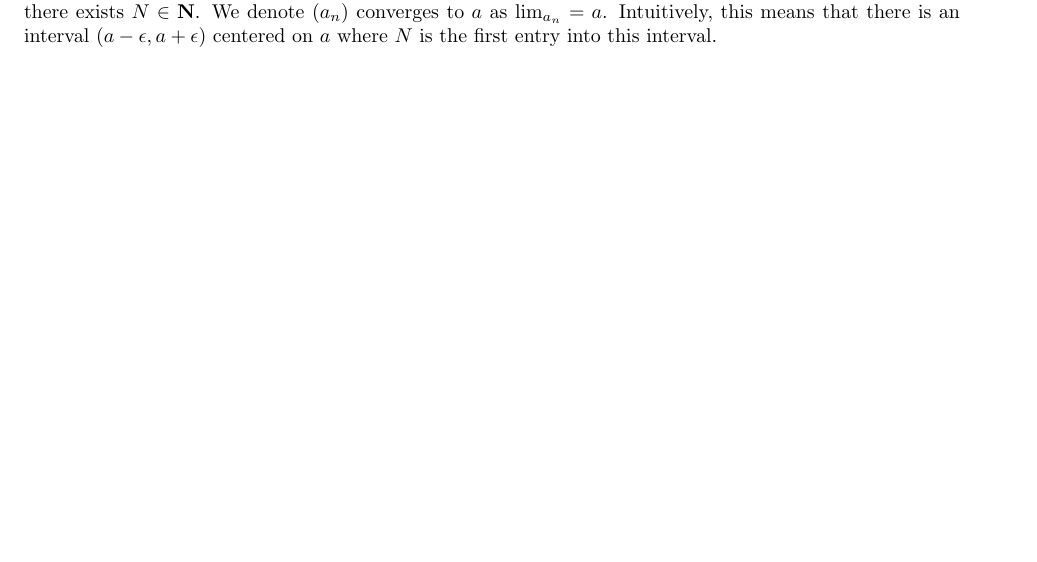
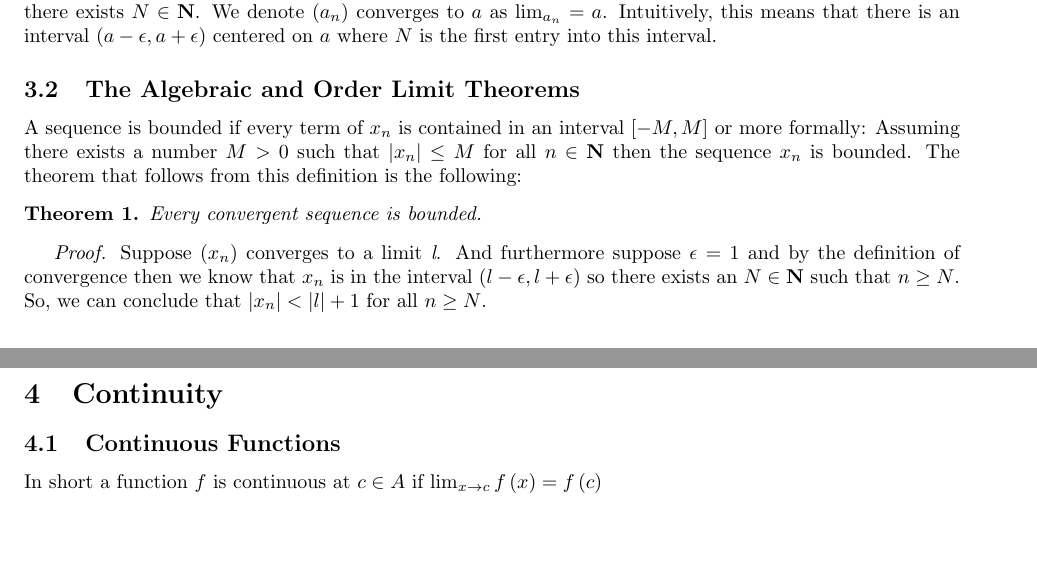
Before and after one commit to Jobhdez/real-analysis, a LaTeX paper (analysis.tex): part of page 2 of 2 before the commit and two parts of pages 2 and 3 of 3 after it, the two joined at a grey line, cut so that both start at the same text, the shorter picture padded with empty space. Compiled offline with pdfLaTeX.

Commit message:
add more sections.

```diff
--- a/analysis.tex
+++ b/analysis.tex
@@ -8,6 +8,7 @@
 \usepackage[margin=1in]{geometry}
 \usepackage{xcolor}
 \newcounter{countCode}
+\newtheorem{theorem}{Theorem}
 \lstnewenvironment{code} [1][caption=Ponme caption, label=default]{%
 	\renewcommand*{\lstlistingname}{Listado}
 	\setcounter{lstlisting}{\value{countCode}}
@@ -114,4 +115,15 @@ A proper and rigorous understanding of analysis is grounded on an understanding
 Firstly, we need to understand what a \textit{sequence} is. A sequence is function whose domain is $\mathbb{N}$. In other words, given a function $f: \mathbb{N} \to \mathbb{R}$ then $f(n)$ is the \textit{n}th term of the sequence.
 Now, that we have defined what a \textit{sequence} is  we are ready to think about \textit{convergence} of a sequence. A sequence $a_{n}$ converges to \textit{a} whenever the following proposition is true: if $n \ge N$ then $\left|a_{n}-a\right|$ $< \epsilon$ where $\epsilon$ is a positive number and there exists $N \in \mathbf{N}$. We denote $\left(a_{n}\right)$ converges to $a$ as $\lim_{a_{n}} = a$. Intuitively, this means that there is an interval $\left(a-\epsilon, a+\epsilon\right)$ centered on $a$ where $N$ is the first entry into this interval.
 
+\subsection{The Algebraic and Order Limit Theorems}
+A sequence is bounded if every term of $x_{n}$ is contained in an interval $\left[-M, M\right]$ or more formally: Assuming there exists a number $M > 0$ such that $\left|x_{n}\right| \le M$ for all $n \in \mathbf{N}$ then the sequence $x_{n}$ is bounded. The theorem that follows from this definition is the following:
+\begin{theorem}
+\textit{Every convergent sequence is bounded.}
+\end{theorem}
+\textit{Proof.} Suppose $\left(x_{n}\right)$ converges to a limit \textit{l}. And furthermore suppose $\epsilon = 1$ and by the definition of convergence then we know that $x_{n}$ is in the interval
+$\left(l-\epsilon, l+\epsilon\right)$ so there exists an $N \in \mathbf{N}$ such that $n \ge N$. So, we can conclude that $\left|x_{n}\right| < \left|l\right| + 1$ for all $n \ge N$.
+
+\section{Continuity}
+\subsection{Continuous Functions}
+In short  a function $f$ is continuous at $c \in A$ if $\lim_{x\to c} f\left(x\right) = f\left(c\right)$
 \end{document}
```
